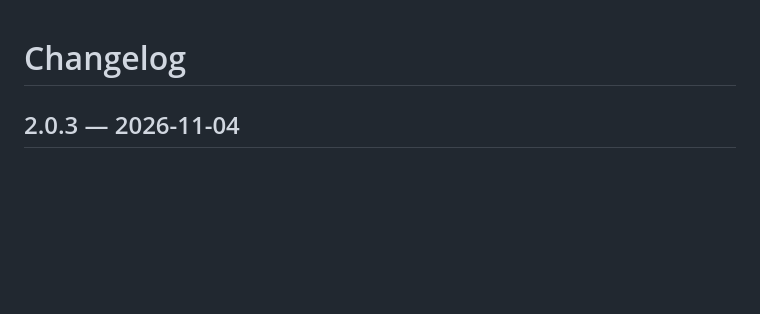
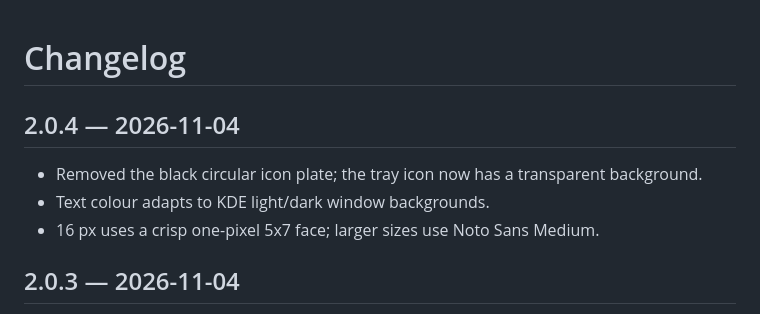
Before and after one commit to NasirA1991/gsp370-tray, a Markdown page: CHANGELOG.md, the part around the change. Rendered like a GitHub page; blank space fills up the shorter version.

```diff
--- a/CHANGELOG.md
+++ b/CHANGELOG.md
@@ -1,4 +1,11 @@
 # Changelog
+
+## 2.0.4 — 2026-11-04
+
+- Removed the black circular icon plate; the tray icon now has a transparent
+  background.
+- Text colour adapts to KDE light/dark window backgrounds.
+- 16 px uses a crisp one-pixel 5x7 face; larger sizes use Noto Sans Medium.
 
 ## 2.0.3 — 2026-11-04
 
```
Also changed, not shown: README.md (+2 -1 lines), docs/tray-icon.png, 4 other files.
